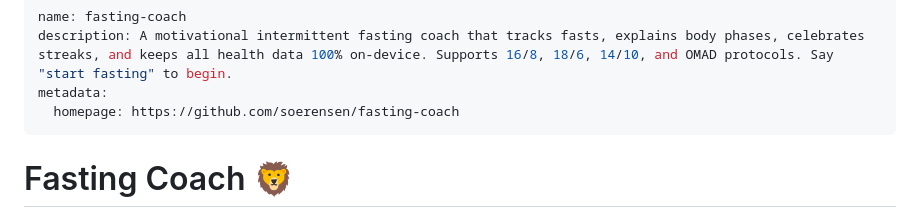
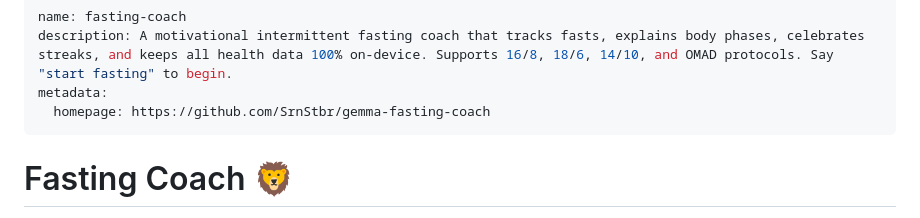
Before and after one commit to SrnStbr/gemma-fasting-coach, a Markdown page: SKILL.md, the part around the change. GitHub-like rendering.

Commit message:
Fix: update homepage URL in SKILL.md

```diff
--- a/SKILL.md
+++ b/SKILL.md
@@ -2,7 +2,7 @@
 name: fasting-coach
 description: A motivational intermittent fasting coach that tracks fasts, explains body phases, celebrates streaks, and keeps all health data 100% on-device. Supports 16/8, 18/6, 14/10, and OMAD protocols. Say "start fasting" to begin.
 metadata:
-  homepage: https://github.com/soerensen/fasting-coach
+  homepage: https://github.com/SrnStbr/gemma-fasting-coach
 ---
 
 # Fasting Coach 🦁
```
